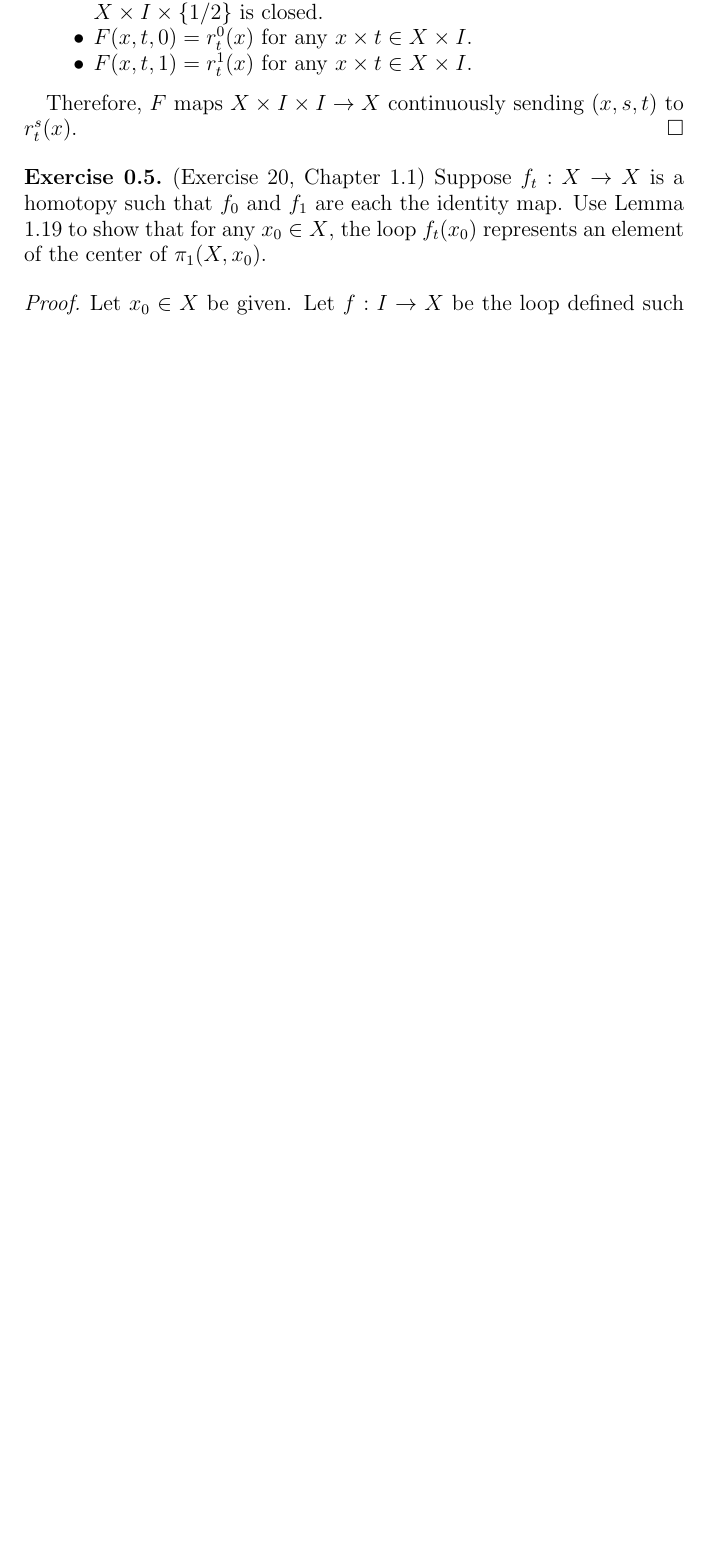
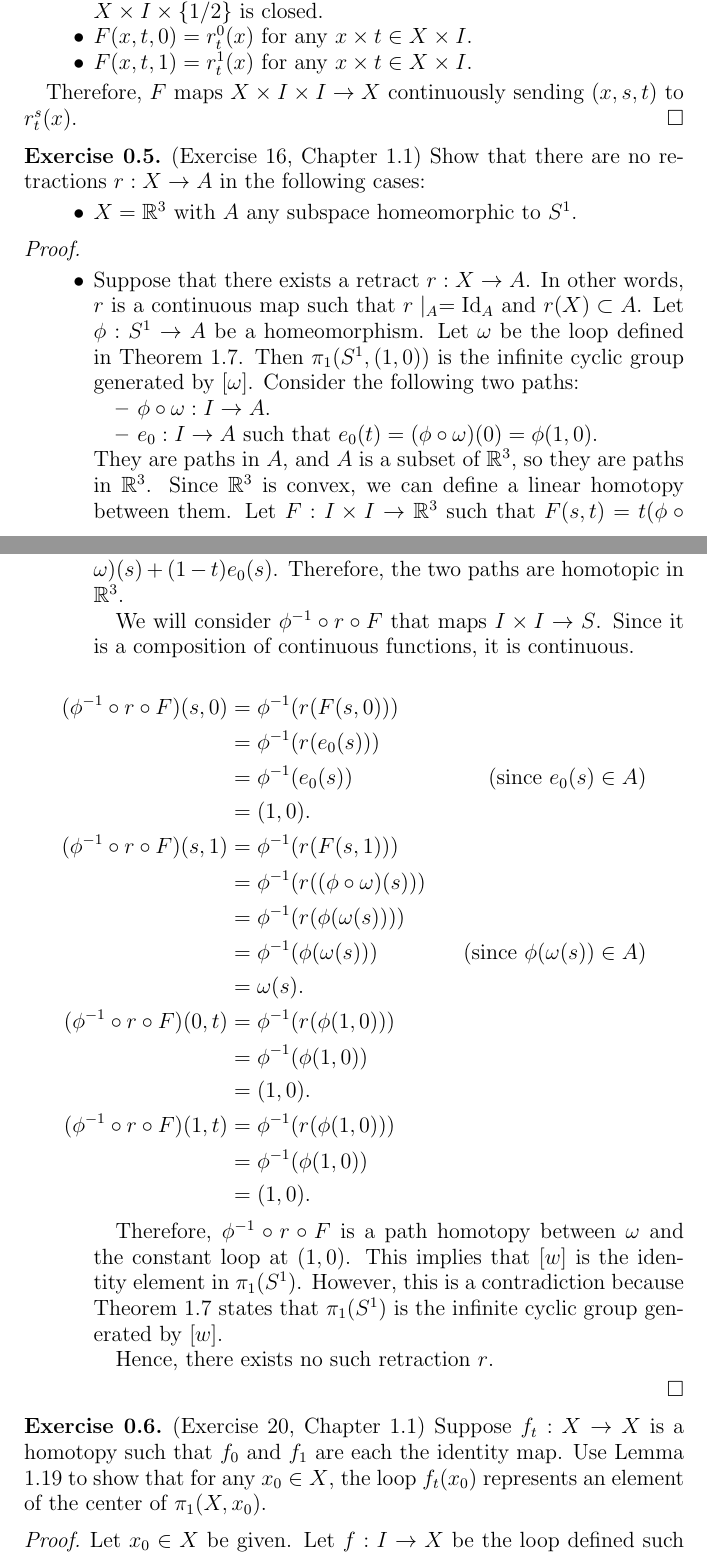
Before and after one commit to hidenori-shinohara/courses, a LaTeX problem sheet (math611/hw1/hw611-1.tex): part of page 3 of 4 before the commit and two parts of pages 3 and 4 of 5 after it, the two joined at a grey line, cut so that both start at the same text, the shorter picture padded with empty space. Compiled offline with pdfLaTeX.

Commit message:
Finish 1-1-16 (611)

```diff
--- a/math611/hw1/hw611-1.tex
+++ b/math611/hw1/hw611-1.tex
@@ -216,6 +216,68 @@
   Therefore, $F$ maps $X \times I \times I \rightarrow X$ continuously sending $(x, s, t)$ to $r^s_t(x)$.
 \end{proof}
 
+\begin{exer}{(Exercise 16, Chapter 1.1)}
+  Show that there are no retractions $r: X \rightarrow A$ in the following cases:
+  \begin{itemize}
+    \item
+      $X = \mathbb{R}^3$ with $A$ any subspace homeomorphic to $S^1$.
+  \end{itemize}
+\end{exer}
+
+\begin{proof}
+  $ $
+  \begin{itemize}
+    \item
+      Suppose that there exists a retract $r: X \rightarrow A$.
+      In other words, $r$ is a continuous map such that $r \mid_A = \Id_A$ and $r(X) \subset A$.
+      Let $\phi: S^1 \rightarrow A$ be a homeomorphism.
+      Let $\omega$ be the loop defined in Theorem 1.7.
+      Then $\pi_1(S^1, (1, 0))$ is the infinite cyclic group generated by $[\omega]$.
+      Consider the following two paths:
+      \begin{itemize}
+        \item
+          $\phi \circ \omega: I \rightarrow A$.
+        \item
+          $e_0: I \rightarrow A$ such that $e_0(t) = (\phi \circ \omega)(0) = \phi(1, 0)$.
+      \end{itemize}
+      They are paths in $A$, and $A$ is a subset of $\mathbb{R}^3$, so they are paths in $\mathbb{R}^3$.
+      Since $\mathbb{R}^3$ is convex, we can define a linear homotopy between them.
+      Let $F: I \times I \rightarrow \mathbb{R}^3$ such that $F(s, t) = t(\phi \circ \omega)(s) + (1 - t)e_0(s)$.
+      Therefore, the two paths are homotopic in $\mathbb{R}^3$.
+
+      We will consider $\phi^{-1} \circ r \circ F$ that maps $I \times I \rightarrow S$.
+      Since it is a composition of continuous functions, it is continuous.
+
+      \begin{align*}
+        (\phi^{-1} \circ r \circ F)(s, 0)
+          &= \phi^{-1}(r(F(s, 0))) \\
+          &= \phi^{-1}(r(e_0(s))) \\
+          &= \phi^{-1}(e_0(s)) & \text{(since $e_0(s) \in A$)} \\
+          &= (1, 0). \\
+        (\phi^{-1} \circ r \circ F)(s, 1)
+          &= \phi^{-1}(r(F(s, 1))) \\
+          &= \phi^{-1}(r((\phi \circ \omega)(s))) \\
+          &= \phi^{-1}(r(\phi(\omega(s)))) \\
+          &= \phi^{-1}(\phi(\omega(s))) & \text{(since $\phi(\omega(s)) \in A$)}\\
+          &= \omega(s). \\
+        (\phi^{-1} \circ r \circ F)(0, t)
+          &= \phi^{-1}(r(\phi(1, 0))) \\
+          &= \phi^{-1}(\phi(1, 0)) \\
+          &= (1, 0). \\
+        (\phi^{-1} \circ r \circ F)(1, t)
+          &= \phi^{-1}(r(\phi(1, 0))) \\
+          &= \phi^{-1}(\phi(1, 0)) \\
+          &= (1, 0).
+      \end{align*}
+
+      Therefore, $\phi^{-1} \circ r \circ F$ is a path homotopy between $\omega$ and the constant loop at $(1, 0)$.
+      This implies that $[w]$ is the identity element in $\pi_1(S^1)$.
+      However, this is a contradiction because Theorem 1.7 states that $\pi_1(S^1)$ is the infinite cyclic group generated by $[w]$.
+
+      Hence, there exists no such retraction $r$.
+  \end{itemize}
+\end{proof}
+
 \begin{exer}{(Exercise 20, Chapter 1.1)}
   Suppose $f_t: X \rightarrow X$ is a homotopy such that $f_0$ and $f_1$ are each the identity map.
   Use Lemma 1.19 to show that for any $x_0 \in X$, the loop $f_t(x_0)$ represents an element of the center of $\pi_1(X, x_0)$.
```
Also changed, not shown: math611/hw1/hw611-1.pdf.
